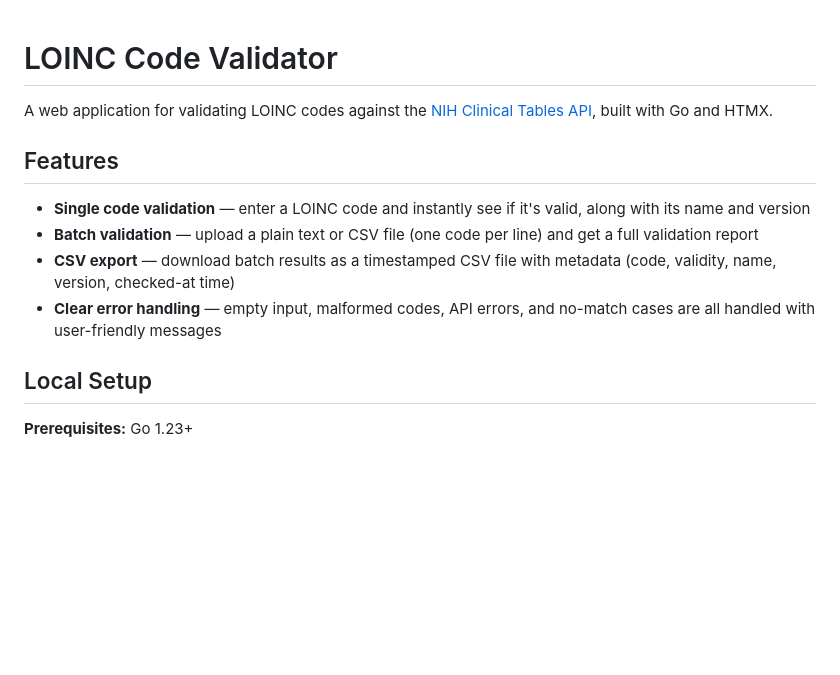
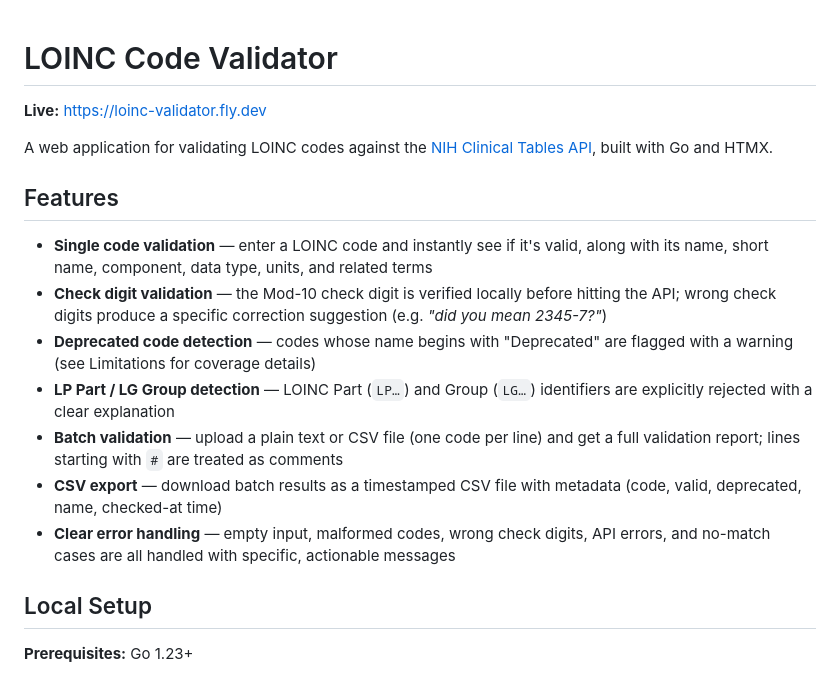
Before and after one commit to roncofaber/loinc-validator, a Markdown page: README.md, the part around the change. GitHub-like rendering; blank space fills up the shorter version.

Commit message:
docs: fix inaccurate features list; add live URL; expand feature descriptions

```diff
--- a/README.md
+++ b/README.md
@@ -1,13 +1,18 @@
 # LOINC Code Validator
+
+**Live:** https://loinc-validator.fly.dev
 
 A web application for validating LOINC codes against the [NIH Clinical Tables API](https://clinicaltables.nlm.nih.gov/apidoc/loinc/v3/doc.html), built with Go and HTMX.
 
 ## Features
 
-- **Single code validation** — enter a LOINC code and instantly see if it's valid, along with its name and version
-- **Batch validation** — upload a plain text or CSV file (one code per line) and get a full validation report
-- **CSV export** — download batch results as a timestamped CSV file with metadata (code, validity, name, version, checked-at time)
-- **Clear error handling** — empty input, malformed codes, API errors, and no-match cases are all handled with user-friendly messages
+- **Single code validation** — enter a LOINC code and instantly see if it's valid, along with its name, short name, component, data type, units, and related terms
+- **Check digit validation** — the Mod-10 check digit is verified locally before hitting the API; wrong check digits produce a specific correction suggestion (e.g. *"did you mean 2345-7?"*)
+- **Deprecated code detection** — codes whose name begins with "Deprecated" are flagged with a warning (see Limitations for coverage details)
+- **LP Part / LG Group detection** — LOINC Part (`LP…`) and Group (`LG…`) identifiers are explicitly rejected with a clear explanation
+- **Batch validation** — upload a plain text or CSV file (one code per line) and get a full validation report; lines starting with `#` are treated as comments
+- **CSV export** — download batch results as a timestamped CSV file with metadata (code, valid, deprecated, name, checked-at time)
+- **Clear error handling** — empty input, malformed codes, wrong check digits, API errors, and no-match cases are all handled with specific, actionable messages
 
 ## Local Setup
 
```
